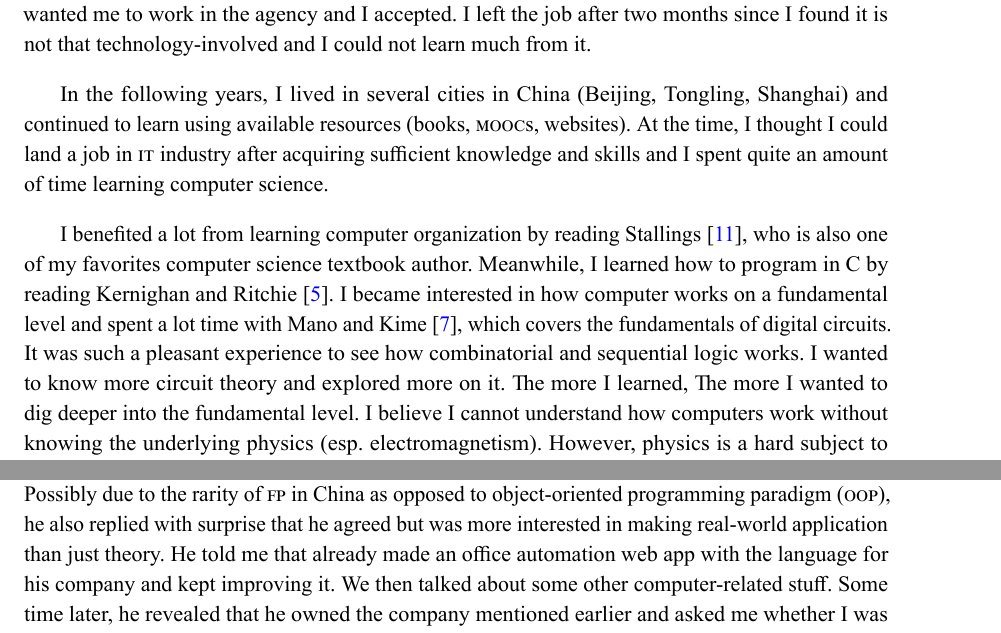
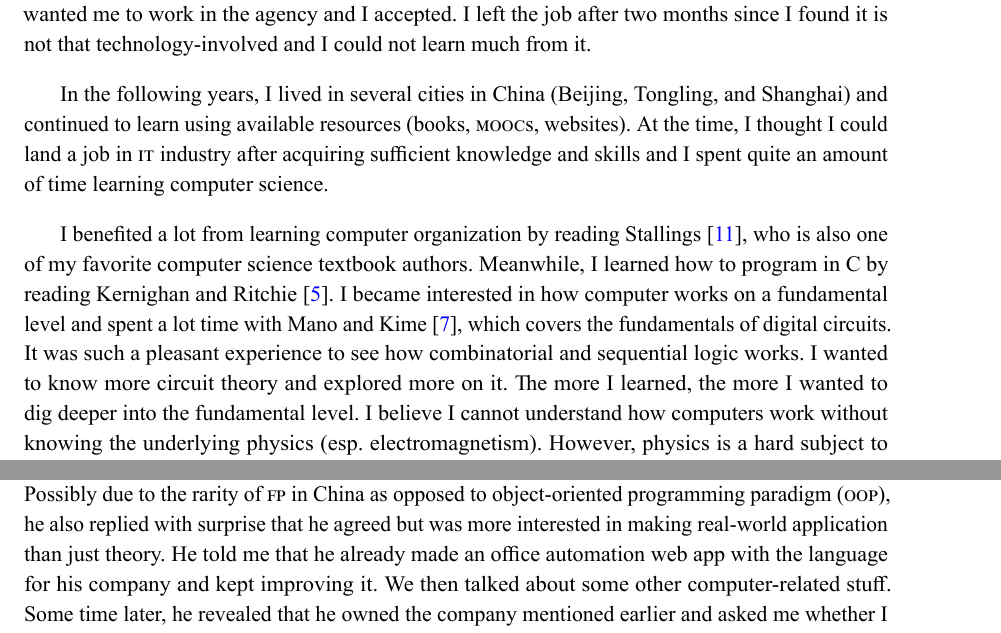
Before and after one commit to LeeiFrankJaw/CollegeApplication, a LaTeX document (Readmission.tex): two parts of pages 1 and 2 of 4, joined at a grey line, cut so that both start at the same text. The pictures show the PDF file Readmission.pdf that the author committed with the source.

Commit message:
Fix typos

```diff
--- a/Readmission.tex
+++ b/Readmission.tex
@@ -28,19 +28,19 @@
 	found it is not that technology-involved and I could not learn much from it.
 
 	In the following years, I lived in several cities in China (Beijing, Tongling,
-	Shanghai) and continued to learn using available resources (books, \textsc{mooc}s,
-	websites). At the time, I thought I could land a job in \textsc{it} industry after
-	acquiring sufficient knowledge and skills and I spent quite an amount of time
-	learning computer science.
+	and Shanghai) and continued to learn using available resources (books,
+	\textsc{mooc}s, websites). At the time, I thought I could land a job in
+	\textsc{it} industry after acquiring sufficient knowledge and skills and I
+	spent quite an amount of time learning computer science.
 
 	I benefited a lot from learning computer organization by reading
-	\textcite{COA8e}, who is also one of my favorites computer science textbook
-	author. Meanwhile, I learned how to program in C by reading \textcite{K&R}. I
+	\textcite{COA8e}, who is also one of my favorite computer science textbook
+	authors. Meanwhile, I learned how to program in C by reading \textcite{K&R}. I
 	became interested in how computer works on a fundamental level and spent a lot
 	time with \textcite{LCDF}, which covers the fundamentals of digital circuits.
 	It was such a pleasant experience to see how combinatorial and sequential logic
 	works. I wanted to know more circuit theory and explored more on it. The more I
-	learned, The more I wanted to dig deeper into the fundamental level. I believe
+	learned, the more I wanted to dig deeper into the fundamental level. I believe
 	I cannot understand how computers work without knowing the underlying physics
 	(esp.~electromagnetism). However, physics is a hard subject to explore on my
 	own and I encountered numerous difficulties without instructors.
@@ -89,12 +89,13 @@
 	paradigm (\textsc{fp}). Possibly due to the rarity of \textsc{fp} in China as
 	opposed to object-oriented programming paradigm (\textsc{oop}), he also replied
 	with surprise that he agreed but was more interested in making real-world
-	application than just theory. He told me that already made an office automation
-	web app with the language for his company and kept improving it. We then talked
-	about some other computer-related stuff. Some time later, he revealed that he
-	owned the company mentioned earlier and asked me whether I was interested in
-	having an internship in his company. I did not accept right away since I wanted
-	to focus on learning new things at the time, but we exchanged our contact info.
+	application than just theory. He told me that he already made an office
+	automation web app with the language for his company and kept improving it. We
+	then talked about some other computer-related stuff. Some time later, he
+	revealed that he owned the company mentioned earlier and asked me whether I was
+	interested in having an internship in his company. I did not accept right away
+	since I wanted to focus on learning new things at the time, but we exchanged
+	our contact info.
 
 	However, some months later, I wanted to examine what I had learned and the best
 	way to do it was through internship. I contacted the aforementioned man to see
```
Also changed, not shown: Readmission.pdf.
